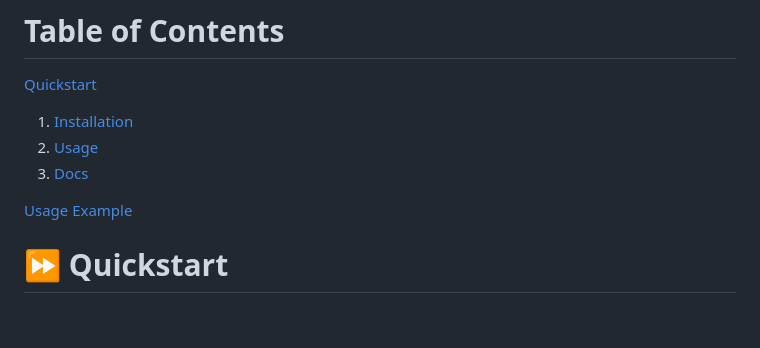
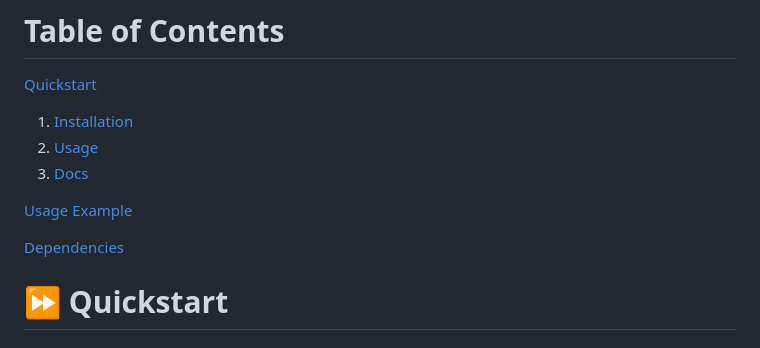
Before and after one commit to GFaure9/yaml-ML, a Markdown page: README.md, the part around one of its changes. Rendered like a GitHub page; blank space fills up the shorter version.

Commit message:
docs: update README.md

```diff
--- a/README.md
+++ b/README.md
@@ -56,6 +56,8 @@ and evaluation in one YAML file. Automate your ML pipeline with minimal code.*
 
 [Usage Example](#-usage-example-step-by-step)
 
+[Dependencies](#-dependencies)
+
 # ⏩ Quickstart
 
 ## 1. Installation
```
Also changed, not shown: other parts of README.md (+1 -3 lines).
